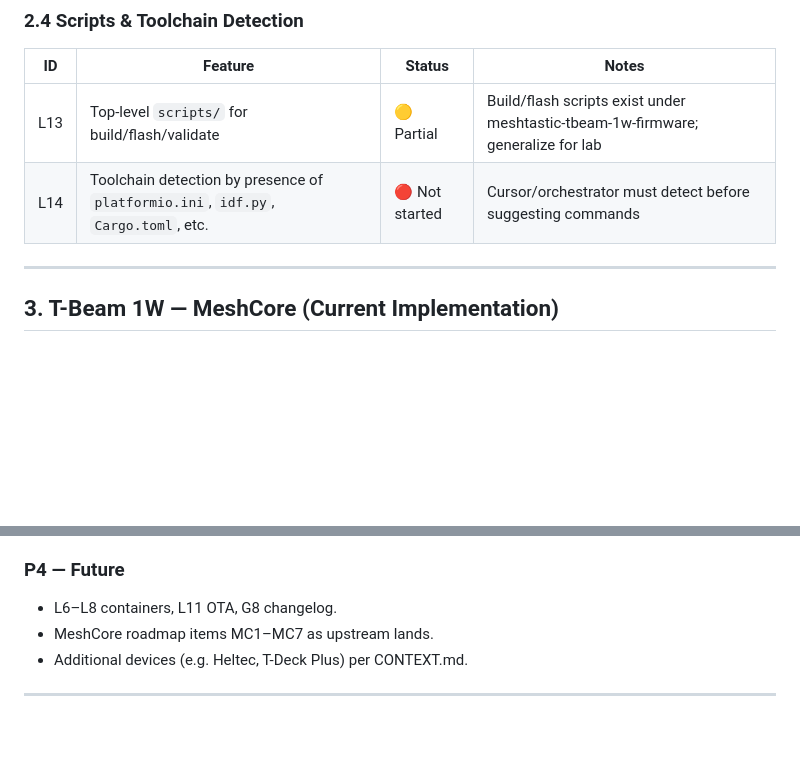
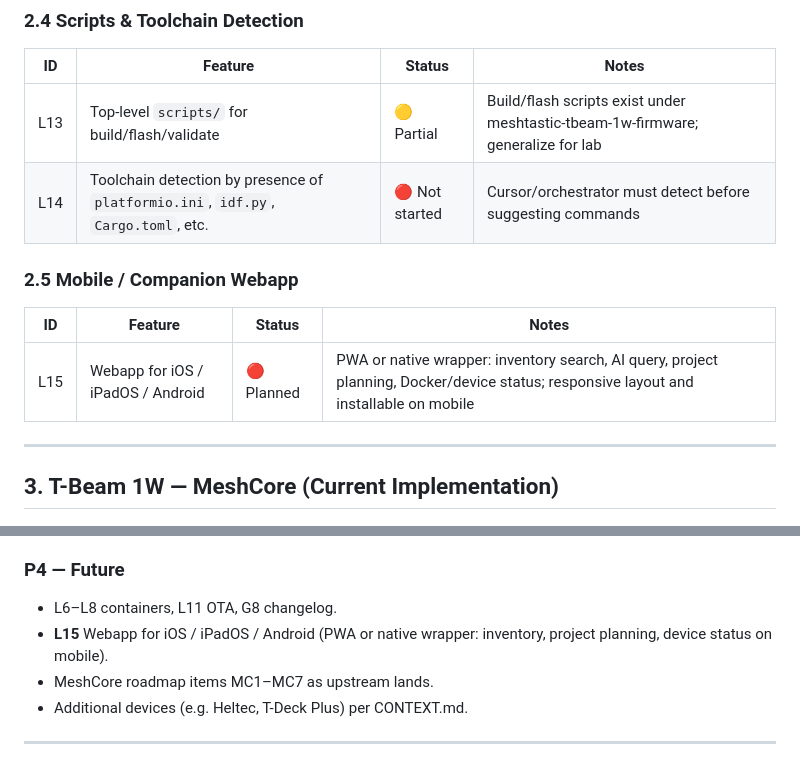
Before and after one commit to athompson36/cyber-lab, a Markdown page: FEATURE_ROADMAP.md, 2 parts joined by grey strips. GitHub-like rendering; blank space fills up the shorter version.

Commit message:
Add webapp for iOS/iPadOS/Android to development map (L15, Phase 5.5)
Co-authored-by: Cursor <cursoragent@cursor.com>

```diff
--- a/FEATURE_ROADMAP.md
+++ b/FEATURE_ROADMAP.md
@@ -65,6 +65,12 @@ This roadmap aligns the **embedded firmware lab** (CONTEXT.md) with current **T-
 |----|---------|--------|--------|
 | L13 | Top-level `scripts/` for build/flash/validate | 🟡 Partial | Build/flash scripts exist under meshtastic-tbeam-1w-firmware; generalize for lab |
 | L14 | Toolchain detection by presence of `platformio.ini`, `idf.py`, `Cargo.toml`, etc. | 🔴 Not started | Cursor/orchestrator must detect before suggesting commands |
+
+### 2.5 Mobile / Companion Webapp
+
+| ID | Feature | Status | Notes |
+|----|---------|--------|--------|
+| L15 | Webapp for iOS / iPadOS / Android | 🔴 Planned | PWA or native wrapper: inventory search, AI query, project planning, Docker/device status; responsive layout and installable on mobile |
 
 ---
 
@@ -228,6 +234,7 @@ Items from MeshCore README “Road-Map / To-Do” that affect this lab or T-Beam
 ### P4 — Future
 
 - L6–L8 containers, L11 OTA, G8 changelog.
+- **L15** Webapp for iOS / iPadOS / Android (PWA or native wrapper: inventory, project planning, device status on mobile).
 - MeshCore roadmap items MC1–MC7 as upstream lands.
 - Additional devices (e.g. Heltec, T-Deck Plus) per CONTEXT.md.
 
```
Also changed, not shown: DEVELOPMENT_PLAN.md (+1 -0 lines), PROJECT_CONTEXT.md (+1 -1 lines).
